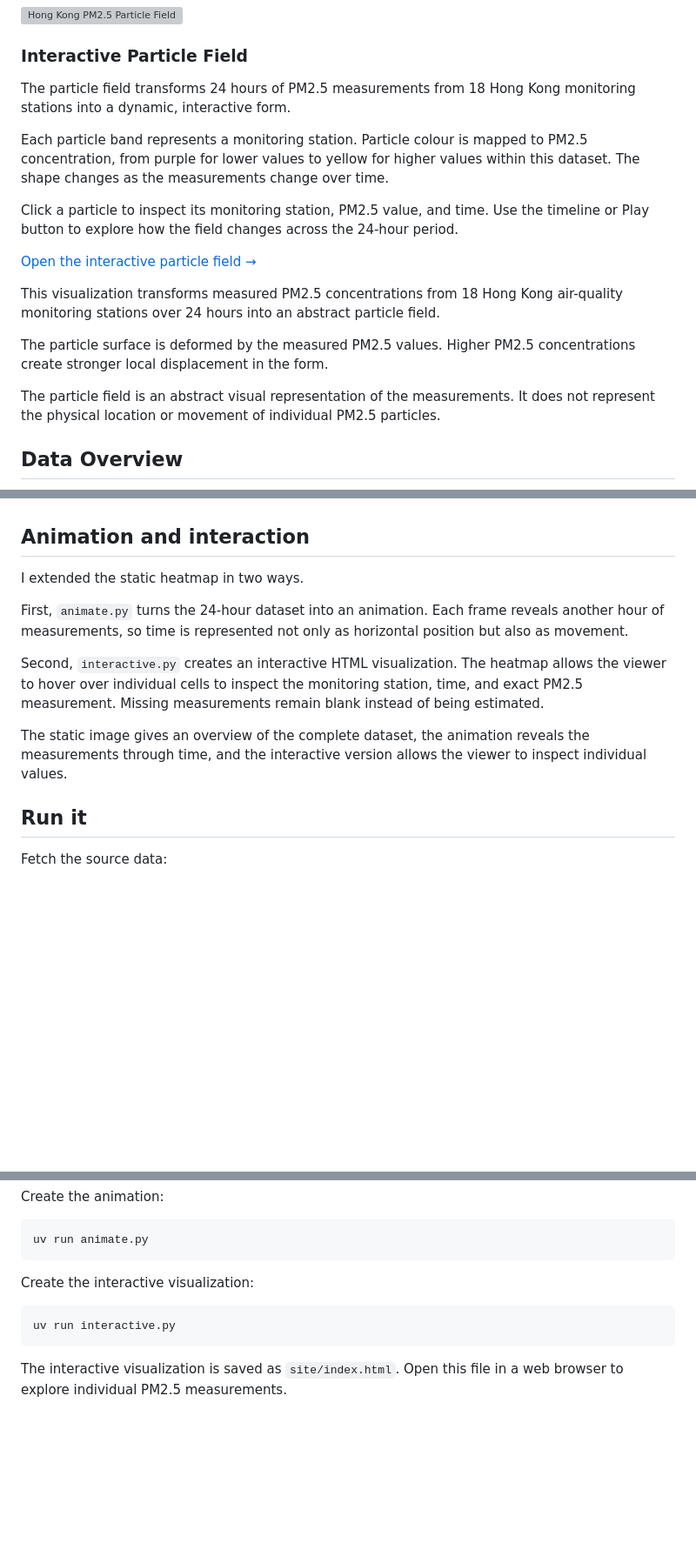
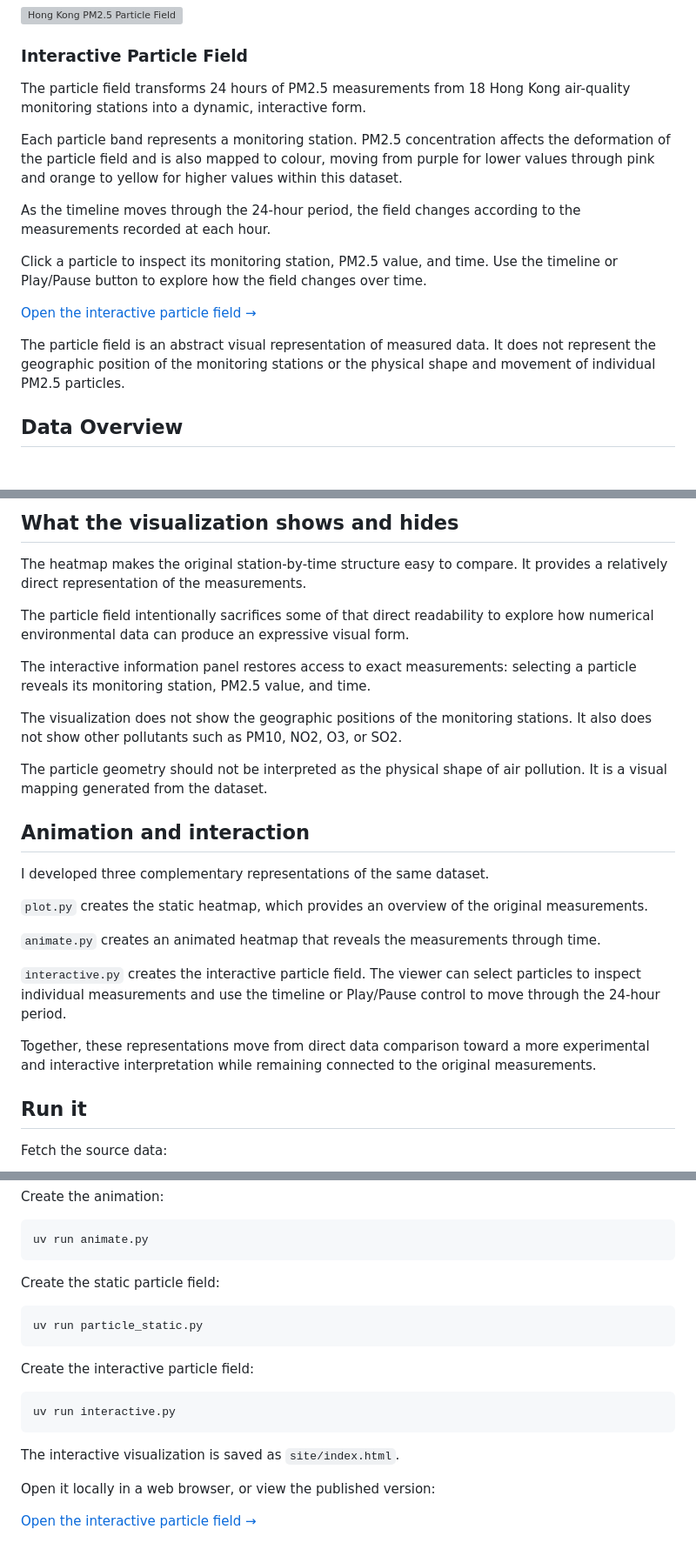
Before and after one commit to YANYAN-hub57/hong-kong-air-quality, a Markdown page: README.md, 3 parts joined by grey strips. Shown at 87% size. GitHub-like rendering; blank space fills up the shorter version; grey boxes are pictures that could not be loaded.

````diff
--- a/README.md
+++ b/README.md
@@ -6,19 +6,17 @@
 
 ### Interactive Particle Field
 
-The particle field transforms 24 hours of PM2.5 measurements from 18 Hong Kong monitoring stations into a dynamic, interactive form.
+The particle field transforms 24 hours of PM2.5 measurements from 18 Hong Kong air-quality monitoring stations into a dynamic, interactive form.
 
-Each particle band represents a monitoring station. Particle colour is mapped to PM2.5 concentration, from purple for lower values to yellow for higher values within this dataset. The shape changes as the measurements change over time.
+Each particle band represents a monitoring station. PM2.5 concentration affects the deformation of the particle field and is also mapped to colour, moving from purple for lower values through pink and orange to yellow for higher values within this dataset.
 
-Click a particle to inspect its monitoring station, PM2.5 value, and time. Use the timeline or Play button to explore how the field changes across the 24-hour period.
+As the timeline moves through the 24-hour period, the field changes according to the measurements recorded at each hour.
+
+Click a particle to inspect its monitoring station, PM2.5 value, and time. Use the timeline or Play/Pause button to explore how the field changes over time.
 
 [Open the interactive particle field →](https://yanyan-hub57.github.io/hong-kong-air-quality/site/)
 
-This visualization transforms measured PM2.5 concentrations from 18 Hong Kong air-quality monitoring stations over 24 hours into an abstract particle field.
-
-The particle surface is deformed by the measured PM2.5 values. Higher PM2.5 concentrations create stronger local displacement in the form.
-
-The particle field is an abstract visual representation of the measurements. It does not represent the physical location or movement of individual PM2.5 particles.
+The particle field is an abstract visual representation of measured data. It does not represent the geographic position of the monitoring stations or the physical shape and movement of individual PM2.5 particles.
 
 ## Data Overview
 
@@ -56,13 +73,26 @@ This transformation makes temporal and station-to-station patterns visible in on
+## What the visualization shows and hides
+
+The heatmap makes the original station-by-time structure easy to compare. It provides a relatively direct representation of the measurements.
+
+The particle field intentionally sacrifices some of that direct readability to explore how numerical environmental data can produce an expressive visual form.
+
+The interactive information panel restores access to exact measurements: selecting a particle reveals its monitoring station, PM2.5 value, and time.
+
+The visualization does not show the geographic positions of the monitoring stations. It also does not show other pollutants such as PM10, NO2, O3, or SO2.
+
+The particle geometry should not be interpreted as the physical shape of air pollution. It is a visual mapping generated from the dataset.
 
 ## Animation and interaction
 
-I extended the static heatmap in two ways.
+I developed three complementary representations of the same dataset.
 
-First, `animate.py` turns the 24-hour dataset into an animation. Each frame reveals another hour of measurements, so time is represented not only as horizontal position but also as movement.
+`plot.py` creates the static heatmap, which provides an overview of the original measurements.
 
-Second, `interactive.py` creates an interactive HTML visualization. The heatmap allows the viewer to hover over individual cells to inspect the monitoring station, time, and exact PM2.5 measurement. Missing measurements remain blank instead of being estimated.
+`animate.py` creates an animated heatmap that reveals the measurements through time.
 
-The static image gives an overview of the complete dataset, the animation reveals the measurements through time, and the interactive version allows the viewer to inspect individual values.
+`interactive.py` creates the interactive particle field. The viewer can select particles to inspect individual measurements and use the timeline or Play/Pause control to move through the 24-hour period.
+
+Together, these representations move from direct data comparison toward a more experimental and interactive interpretation while remaining connected to the original measurements.
 
 ## Run it
 
@@ -84,10 +114,20 @@ Create the animation:
 uv run animate.py
 ```
 
-Create the interactive visualization:
+Create the static particle field:
+
+```bash
+uv run particle_static.py
+```
+
+Create the interactive particle field:
 
 ```bash
 uv run interactive.py
 ```
 
-The interactive visualization is saved as `site/index.html`. Open this file in a web browser to explore individual PM2.5 measurements.
+The interactive visualization is saved as `site/index.html`.
+
+Open it locally in a web browser, or view the published version:
+
+[Open the interactive particle field →](https://yanyan-hub57.github.io/hong-kong-air-quality/site/)
````
Also changed, not shown: other parts of README.md (+29 -10 lines), PROCESS.md (+49 -23 lines).
